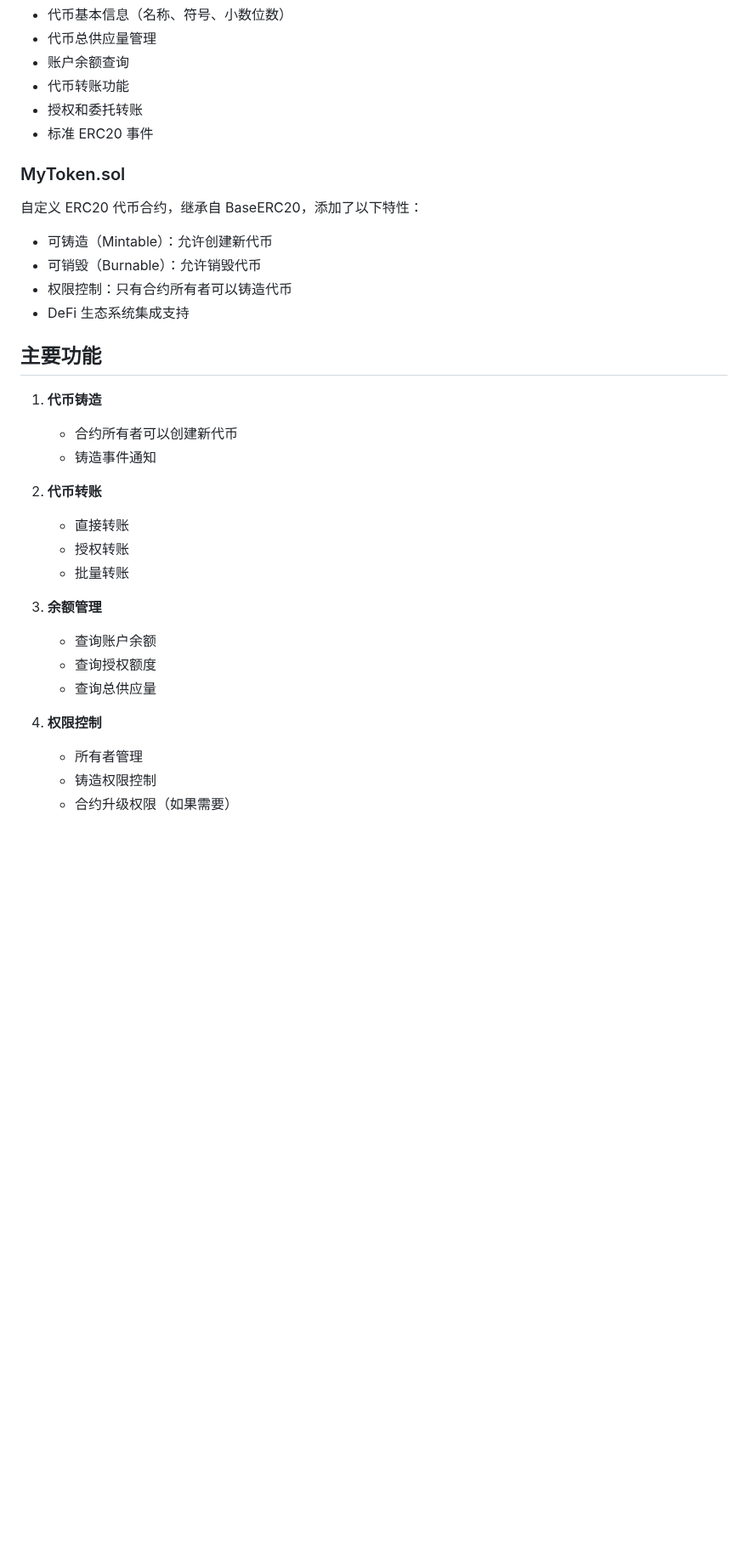
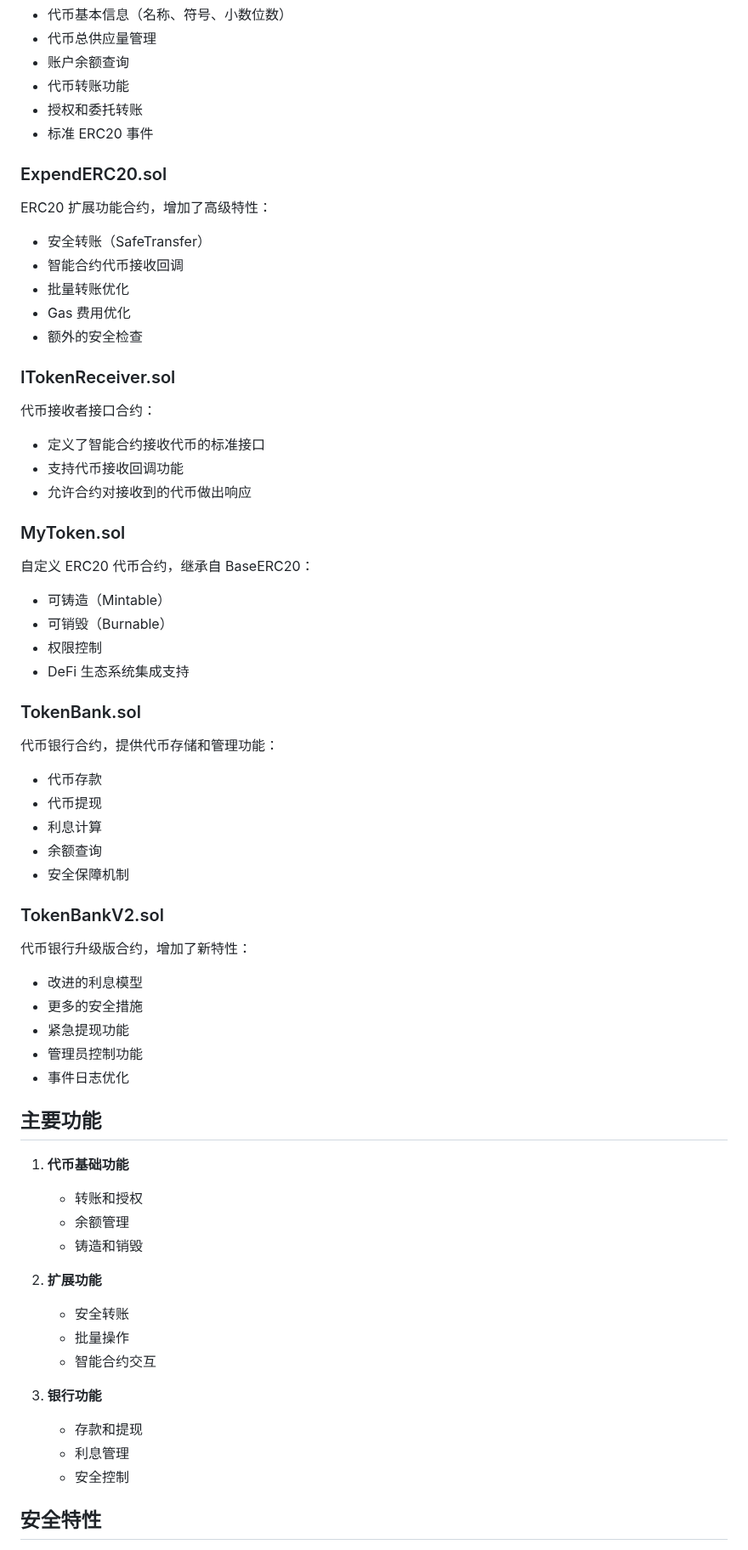
Before and after one commit to lookteas/Web3-Practice, a Markdown page: erc20/README.md, the part around one of its changes. Shown at 85% size. Rendered like a GitHub page; blank space fills up the shorter version.

Commit message:
update erc20 readme file

```diff
--- a/erc20/README.md
+++ b/erc20/README.md
@@ -23,33 +27,69 @@ erc20/
 - 授权和委托转账
 - 标准 ERC20 事件
 
+### ExpendERC20.sol
+
+ERC20 扩展功能合约，增加了高级特性：
+
+- 安全转账（SafeTransfer）
+- 智能合约代币接收回调
+- 批量转账优化
+- Gas 费用优化
+- 额外的安全检查
+
+### ITokenReceiver.sol
+
+代币接收者接口合约：
+
+- 定义了智能合约接收代币的标准接口
+- 支持代币接收回调功能
+- 允许合约对接收到的代币做出响应
+
 ### MyToken.sol
 
-自定义 ERC20 代币合约，继承自 BaseERC20，添加了以下特性：
+自定义 ERC20 代币合约，继承自 BaseERC20：
 
-- 可铸造（Mintable）：允许创建新代币
-- 可销毁（Burnable）：允许销毁代币
-- 权限控制：只有合约所有者可以铸造代币
+- 可铸造（Mintable）
+- 可销毁（Burnable）
+- 权限控制
 - DeFi 生态系统集成支持
+
+### TokenBank.sol
+
+代币银行合约，提供代币存储和管理功能：
+
+- 代币存款
+- 代币提现
+- 利息计算
+- 余额查询
+- 安全保障机制
+
+### TokenBankV2.sol
+
+代币银行升级版合约，增加了新特性：
+
+- 改进的利息模型
+- 更多的安全措施
+- 紧急提现功能
+- 管理员控制功能
+- 事件日志优化
 
 ## 主要功能
 
-1. **代币铸造**
-   - 合约所有者可以创建新代币
-   - 铸造事件通知
+1. **代币基础功能**
+   - 转账和授权
+   - 余额管理
+   - 铸造和销毁
 
-2. **代币转账**
-   - 直接转账
-   - 授权转账
-   - 批量转账
+2. **扩展功能**
+   - 安全转账
+   - 批量操作
+   - 智能合约交互
 
-3. **余额管理**
-   - 查询账户余额
-   - 查询授权额度
-   - 查询总供应量
+3. **银行功能**
+   - 存款和提现
+   - 利息管理
+   - 安全控制
 
-4. **权限控制**
-   - 所有者管理
-   - 铸造权限控制
-   - 合约升级权限（如果需要）
+## 安全特性
 
```
Also changed, not shown: other parts of erc20/README.md (+76 -67 lines).
